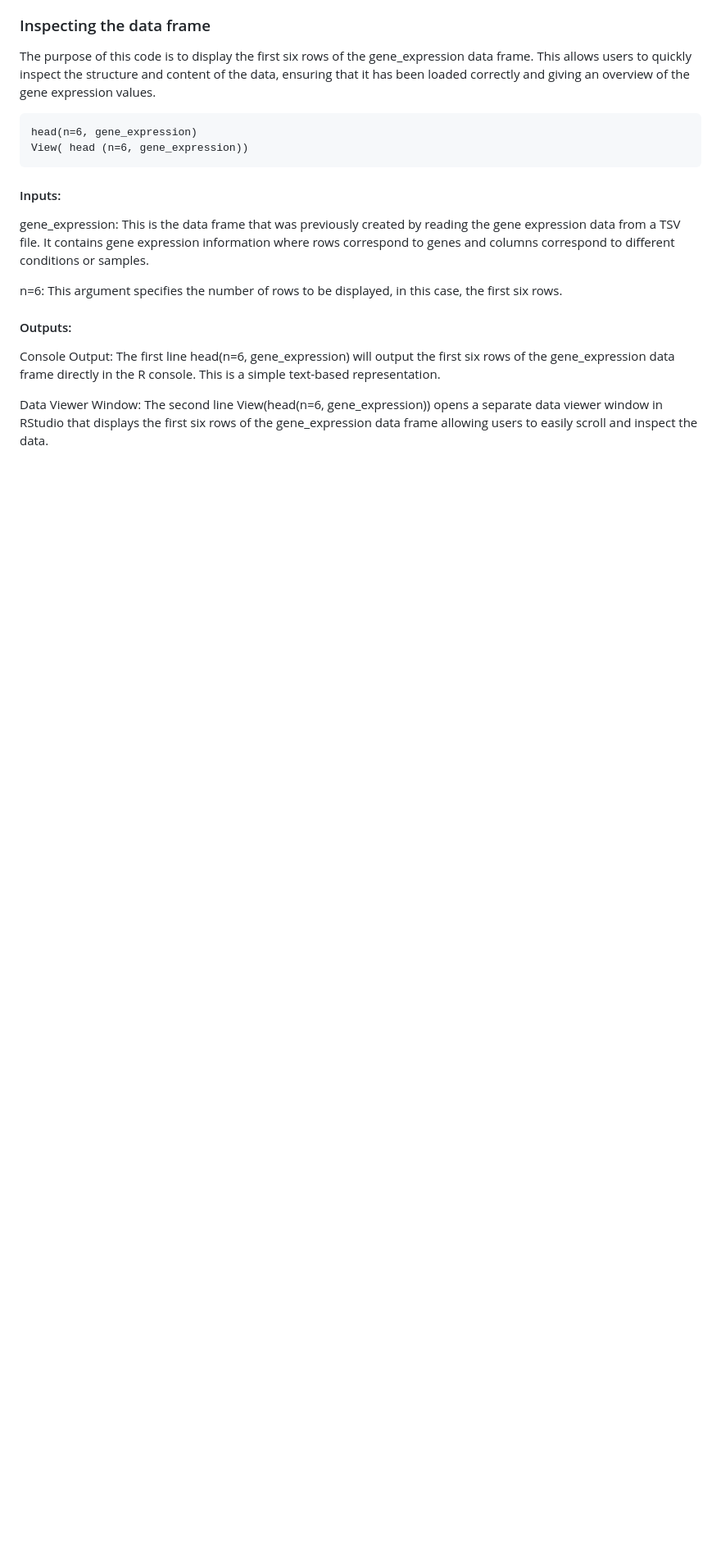
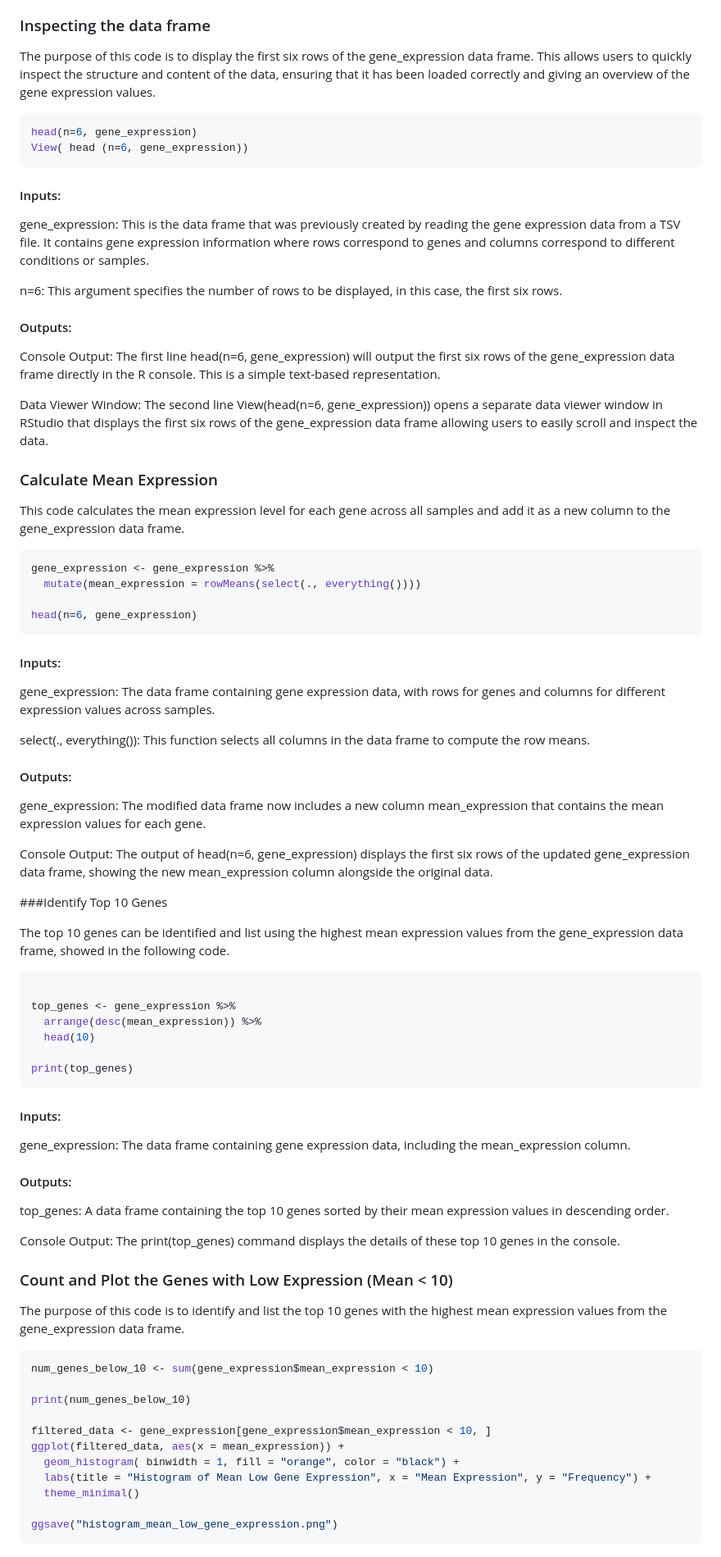
Before and after one commit to NicoleHinojosa/Assesssment-4, a Markdown page: README.md, the part around one of its changes. Shown at 82% size. GitHub-like rendering; blank space fills up the shorter version.

Commit message:
fixed the chunk of code syntax. explanation of codes used in task 1, part 1 as well as the inputs and outputs. initiated task 2, part 1. breif summary of the aim of task 2.

````diff
--- a/README.md
+++ b/README.md
@@ -107,3 +107,64 @@ n=6: This argument specifies the number of rows to be displayed, in this case, t
 Console Output: The first line head(n=6, gene_expression) will output the first six rows of the gene_expression data frame directly in the R console. This is a simple text-based representation.
 
 Data Viewer Window: The second line View(head(n=6, gene_expression)) opens a separate data viewer window in RStudio that displays the first six rows of the gene_expression data frame allowing users to easily scroll and inspect the data.
+
+### Calculate Mean Expression
+
+This code calculates the mean expression level for each gene across all samples and add it as a new column to the gene_expression data frame.
+
+```r
+gene_expression <- gene_expression %>%
+  mutate(mean_expression = rowMeans(select(., everything())))
+
+head(n=6, gene_expression)
+```
+
+#### Inputs:
+gene_expression: The data frame containing gene expression data, with rows for genes and columns for different expression values across samples.
+
+select(., everything()): This function selects all columns in the data frame to compute the row means.
+
+#### Outputs:
+gene_expression: The modified data frame now includes a new column mean_expression that contains the mean expression values for each gene.
+
+Console Output: The output of head(n=6, gene_expression) displays the first six rows of the updated gene_expression data frame, showing the new mean_expression column alongside the original data.
+
+###Identify Top 10 Genes
+
+The top 10 genes can be identified and list using the highest mean expression values from the gene_expression data frame, showed in the following code.
+
+```r
+
+top_genes <- gene_expression %>%
+  arrange(desc(mean_expression)) %>%
+  head(10)
+
+print(top_genes)
+```
+
+#### Inputs:
+gene_expression: The data frame containing gene expression data, including the mean_expression column.
+
+#### Outputs:
+top_genes: A data frame containing the top 10 genes sorted by their mean expression values in descending order.
+
+Console Output: The print(top_genes) command displays the details of these top 10 genes in the console.
+
+### Count and Plot the Genes with Low Expression (Mean < 10)
+
+The purpose of this code is to identify and list the top 10 genes with the highest mean expression values from the gene_expression data frame.
+
+```r
+num_genes_below_10 <- sum(gene_expression$mean_expression < 10)
+
+print(num_genes_below_10)
+
+filtered_data <- gene_expression[gene_expression$mean_expression < 10, ]
+ggplot(filtered_data, aes(x = mean_expression)) +
+  geom_histogram( binwidth = 1, fill = "orange", color = "black") +
+  labs(title = "Histogram of Mean Low Gene Expression", x = "Mean Expression", y = "Frequency") +
+  theme_minimal()
+
+ggsave("histogram_mean_low_gene_expression.png")
+```
+
````
Also changed, not shown: other parts of README.md (+43 -9 lines).
